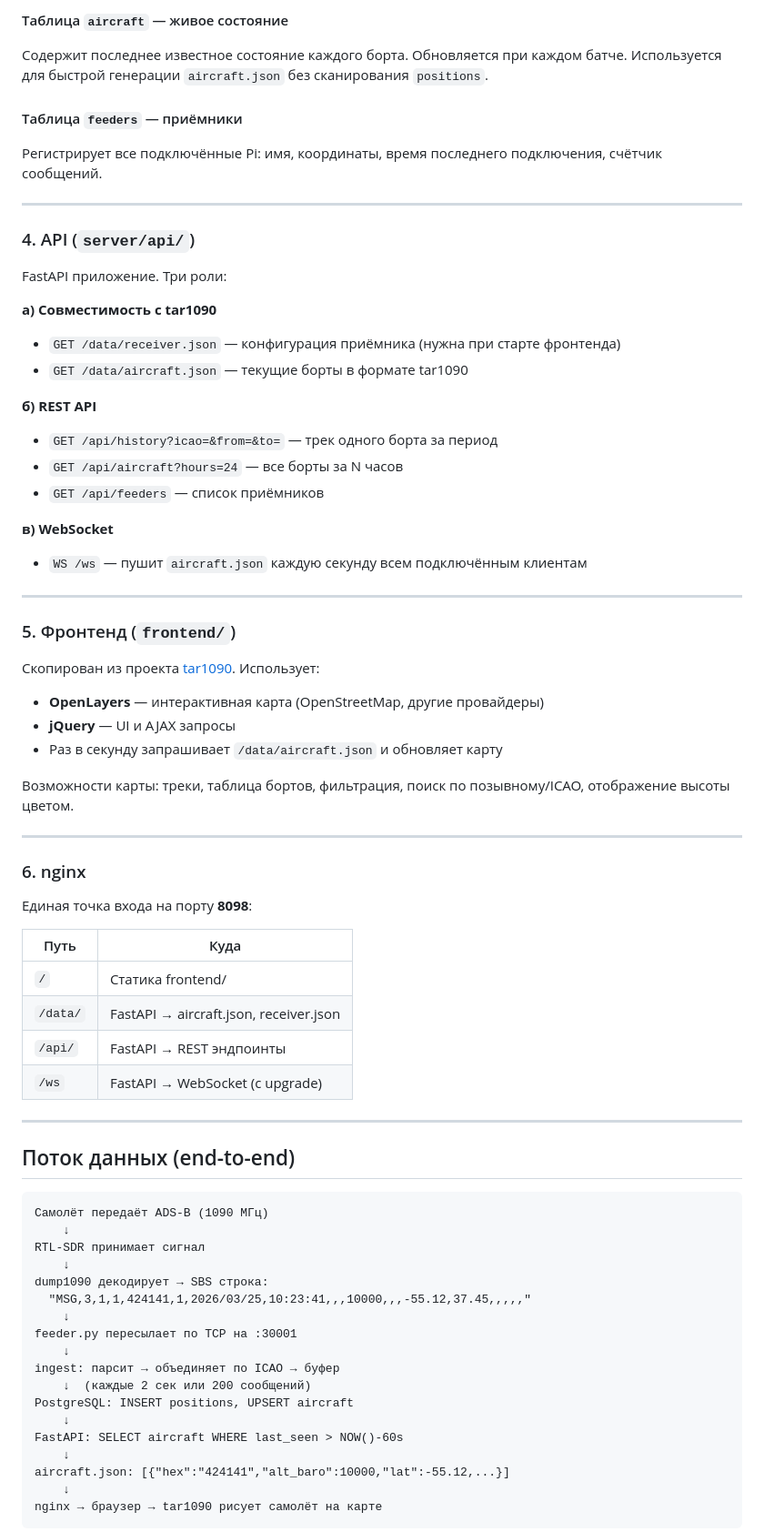
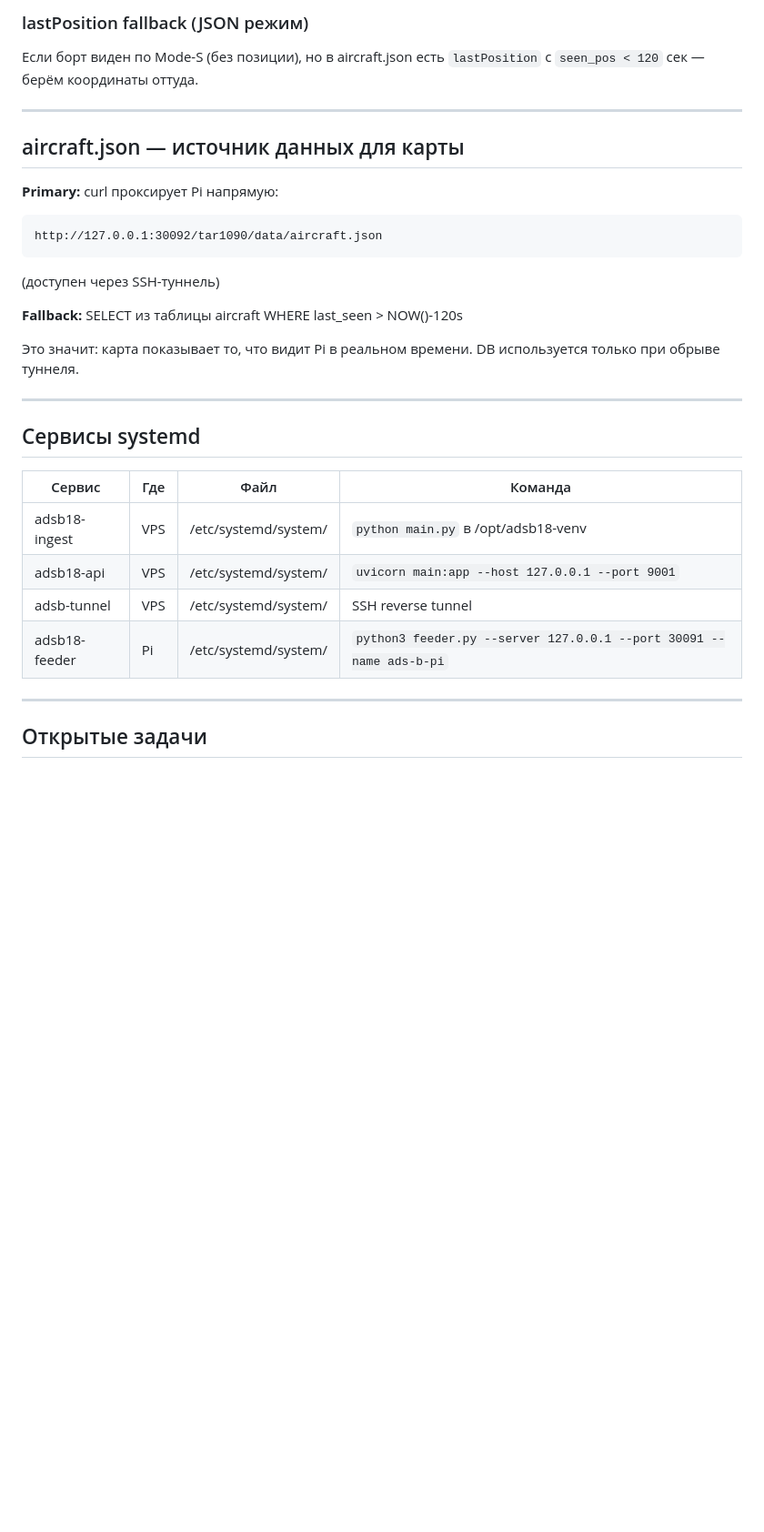
Before and after one commit to gaveron18/adsb18, a Markdown page: ARCHITECTURE.md, the part around one of its changes. Shown at 91% size. GitHub-like rendering; blank space fills up the shorter version.

Commit message:
docs: обновить ARCHITECTURE.md — актуальный код, алгоритмы, открытые задачи

````diff
--- a/ARCHITECTURE.md
+++ b/ARCHITECTURE.md
@@ -135,77 +174,35 @@ positions_2026_04   ← следующий (создаётся заранее)
 
-#### Таблица `aircraft` — живое состояние
-
-Содержит последнее известное состояние каждого борта. Обновляется при каждом батче. Используется для быстрой генерации `aircraft.json` без сканирования `positions`.
-
-#### Таблица `feeders` — приёмники
-
-Регистрирует все подключённые Pi: имя, координаты, время последнего подключения, счётчик сообщений.
+### lastPosition fallback (JSON режим)
+Если борт виден по Mode-S (без позиции), но в aircraft.json есть `lastPosition`
+с `seen_pos < 120` сек — берём координаты оттуда.
 
 ---
 
-### 4. API (`server/api/`)
+## aircraft.json — источник данных для карты
 
-FastAPI приложение. Три роли:
+**Primary:** curl проксирует Pi напрямую:
+```
+http://127.0.0.1:30092/tar1090/data/aircraft.json
+```
+(доступен через SSH-туннель)
 
-**а) Совместимость с tar1090**
-- `GET /data/receiver.json` — конфигурация приёмника (нужна при старте фронтенда)
-- `GET /data/aircraft.json` — текущие борты в формате tar1090
+**Fallback:** SELECT из таблицы aircraft WHERE last_seen > NOW()-120s
 
-**б) REST API**
-- `GET /api/history?icao=&from=&to=` — трек одного борта за период
-- `GET /api/aircraft?hours=24` — все борты за N часов
-- `GET /api/feeders` — список приёмников
-
-**в) WebSocket**
-- `WS /ws` — пушит `aircraft.json` каждую секунду всем подключённым клиентам
+Это значит: карта показывает то, что видит Pi в реальном времени.
+DB используется только при обрыве туннеля.
 
 ---
 
-### 5. Фронтенд (`frontend/`)
+## Сервисы systemd
 
-Скопирован из проекта [tar1090](https://github.com/wiedehopf/tar1090). Использует:
-
-- **OpenLayers** — интерактивная карта (OpenStreetMap, другие провайдеры)
-- **jQuery** — UI и AJAX запросы
-- Раз в секунду запрашивает `/data/aircraft.json` и обновляет карту
-
-Возможности карты: треки, таблица бортов, фильтрация, поиск по позывному/ICAO, отображение высоты цветом.
+| Сервис | Где | Файл | Команда |
+|--------|-----|------|---------|
+| adsb18-ingest | VPS | /etc/systemd/system/ | `python main.py` в /opt/adsb18-venv |
+| adsb18-api | VPS | /etc/systemd/system/ | `uvicorn main:app --host 127.0.0.1 --port 9001` |
+| adsb-tunnel | VPS | /etc/systemd/system/ | SSH reverse tunnel |
+| adsb18-feeder | Pi | /etc/systemd/system/ | `python3 feeder.py --server 127.0.0.1 --port 30091 --name ads-b-pi` |
 
 ---
 
-### 6. nginx
+## Открытые задачи
 
-Единая точка входа на порту **8098**:
-
-| Путь | Куда |
-|------|------|
-| `/` | Статика frontend/ |
-| `/data/` | FastAPI → aircraft.json, receiver.json |
-| `/api/` | FastAPI → REST эндпоинты |
-| `/ws` | FastAPI → WebSocket (с upgrade) |
-
----
-
-## Поток данных (end-to-end)
-
-```
-Самолёт передаёт ADS-B (1090 МГц)
-    ↓
-RTL-SDR принимает сигнал
-    ↓
-dump1090 декодирует → SBS строка:
-  "MSG,3,1,1,424141,1,2026/03/25,10:23:41,,,10000,,,-55.12,37.45,,,,,"
-    ↓
-feeder.py пересылает по TCP на :30001
-    ↓
-ingest: парсит → объединяет по ICAO → буфер
-    ↓  (каждые 2 сек или 200 сообщений)
-PostgreSQL: INSERT positions, UPSERT aircraft
-    ↓
-FastAPI: SELECT aircraft WHERE last_seen > NOW()-60s
-    ↓
-aircraft.json: [{"hex":"424141","alt_baro":10000,"lat":-55.12,...}]
-    ↓
-nginx → браузер → tar1090 рисует самолёт на карте
-```
-
````
Also changed, not shown: other parts of ARCHITECTURE.md (+155 -156 lines).
